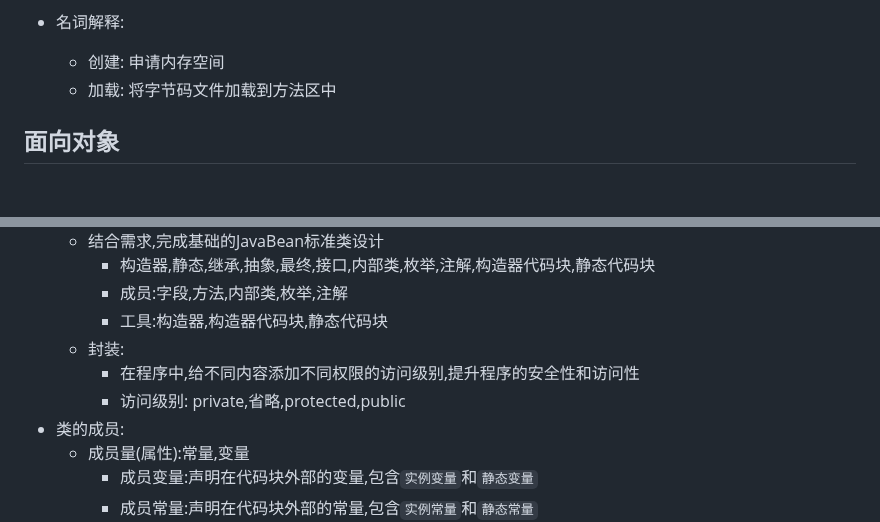
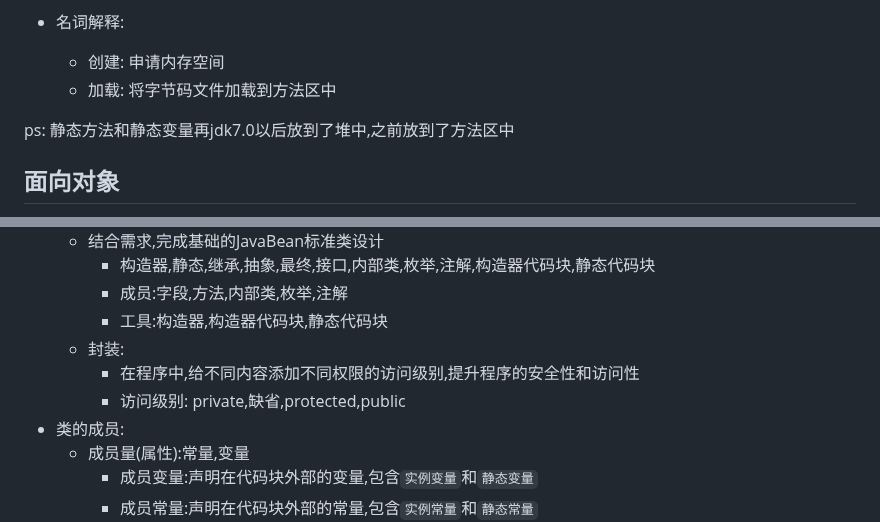
Before and after one commit to 3000-codes/ABC, a Markdown page: java/readme.md, 2 parts joined by grey strips. Rendered like a GitHub page; blank space fills up the shorter version.

```diff
--- a/java/readme.md
+++ b/java/readme.md
@@ -174,6 +174,8 @@ for(int i=0;i<arr.length;i++){
     + 创建: 申请内存空间
     + 加载: 将字节码文件加载到方法区中
 
+ps: 静态方法和静态变量再jdk7.0以后放到了堆中,之前放到了方法区中
+
 ## 面向对象
 
 + 阶段一:基础思想(JavaSE,JDBC,)
@@ -215,7 +217,7 @@ for(int i=0;i<arr.length;i++){
         * 工具:构造器,构造器代码块,静态代码块
     - 封装:
         * 在程序中,给不同内容添加不同权限的访问级别,提升程序的安全性和访问性
-        * 访问级别: private,省略,protected,public
+        * 访问级别: private,缺省,protected,public
 + 类的成员:
     - 成员量(属性):常量,变量
         * 成员变量:声明在代码块外部的变量,包含`实例变量`和`静态变量`
```
Also changed, not shown: other parts of java/readme.md (+132 -10 lines).
